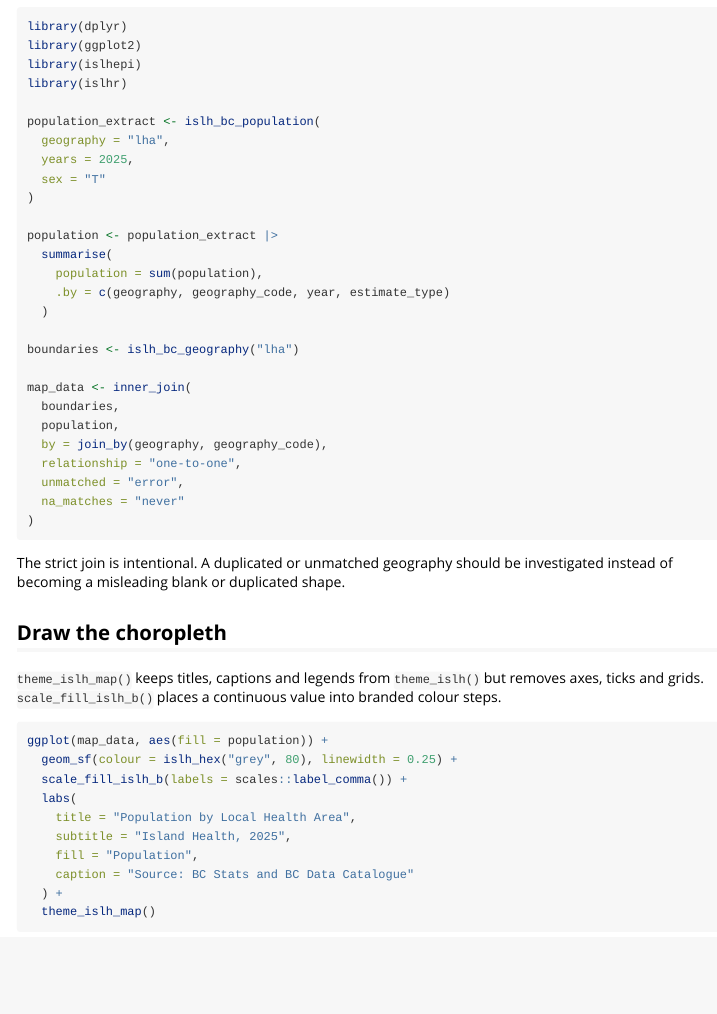
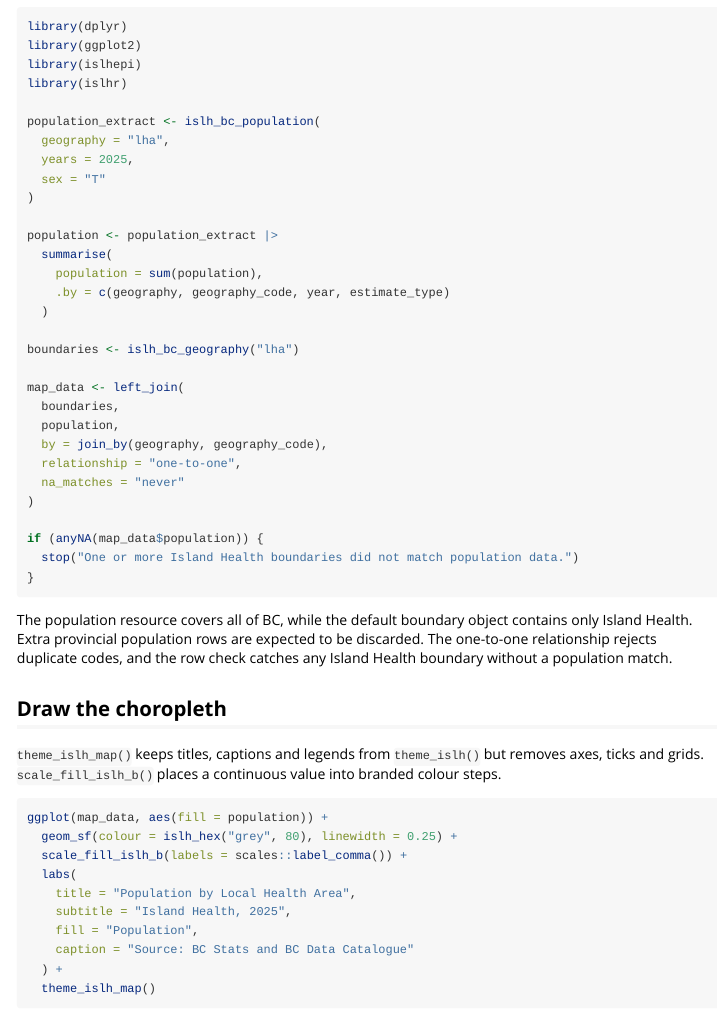
Before and after one commit to temuulene/islhr, an R Markdown document (vignettes/maps.Rmd): the page in a window 1100 px wide, from 240 px down. Rendered offline with R 4.5, knitr and Pandoc, with nearby package versions.

Commit message:
Fix provincial population map join

````diff
--- a/vignettes/maps.Rmd
+++ b/vignettes/maps.Rmd
@@ -41,18 +41,23 @@ population <- population_extract |>
 
 boundaries <- islh_bc_geography("lha")
 
-map_data <- inner_join(
+map_data <- left_join(
   boundaries,
   population,
   by = join_by(geography, geography_code),
   relationship = "one-to-one",
-  unmatched = "error",
   na_matches = "never"
 )
+
+if (anyNA(map_data$population)) {
+  stop("One or more Island Health boundaries did not match population data.")
+}
 ```
 
-The strict join is intentional. A duplicated or unmatched geography should be
-investigated instead of becoming a misleading blank or duplicated shape.
+The population resource covers all of BC, while the default boundary object
+contains only Island Health. Extra provincial population rows are expected to
+be discarded. The one-to-one relationship rejects duplicate codes, and the row
+check catches any Island Health boundary without a population match.
 
 ## Draw the choropleth
 
````
Also changed, not shown: NEWS.md (+2 -0 lines), README.md.
